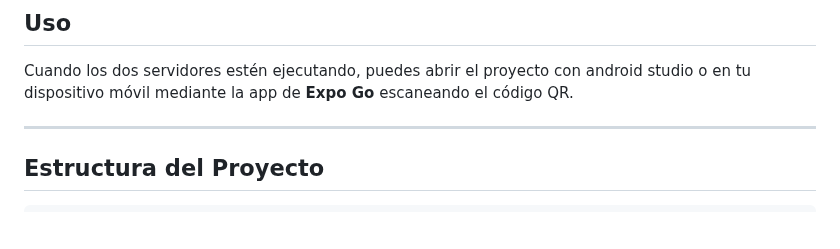
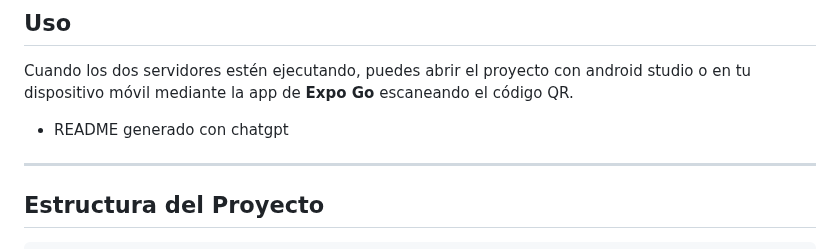
Before and after one commit to bealed0n/Capstone, a Markdown page: README.MD, the part around one of its changes. GitHub-like rendering; blank space fills up the shorter version.

Commit message:
generado con ia readme

```diff
--- a/README.MD
+++ b/README.MD
@@ -140,6 +142,8 @@ El proyecto utiliza **PostgreSQL** como base de datos. Aquí tienes la estructur
 
 Cuando los dos servidores estén ejecutando, puedes abrir el proyecto con android studio o en tu dispositivo móvil mediante la app de **Expo Go** escaneando el código QR.
 
+* README generado con chatgpt
+
 ---
 
 ## Estructura del Proyecto
```
Also changed, not shown: other parts of README.MD (+6 -4 lines).
